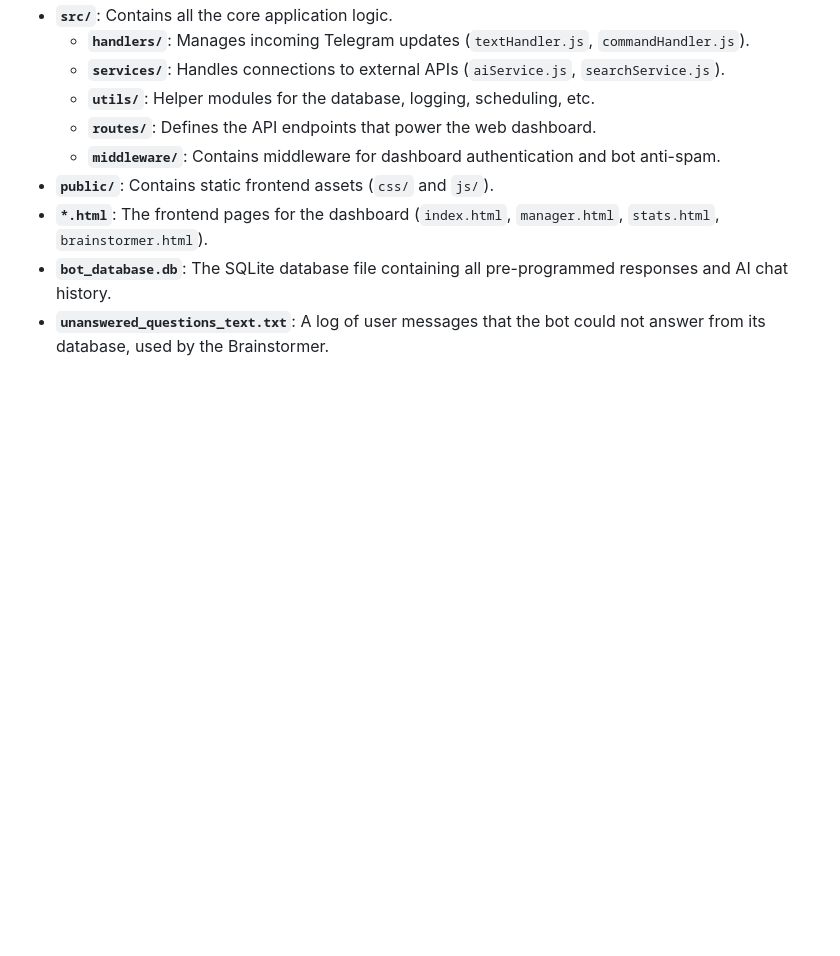
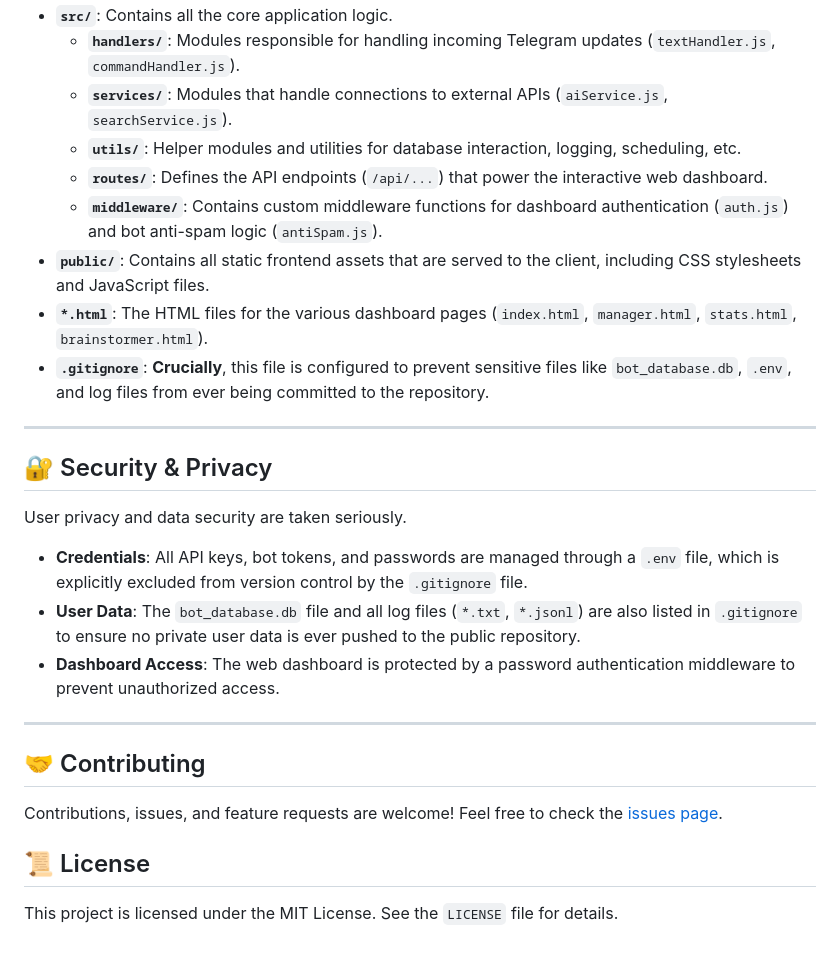
Before and after one commit to NotEduCo342/EbiAI, a Markdown page: README.md, the part around one of its changes. Drawn GitHub-style; blank space fills up the shorter version.

```diff
--- a/README.md
+++ b/README.md
@@ -70,10 +112,29 @@ The project is organized into a modular structure for maintainability.
 * **`src/`**: Contains all the core application logic.
-    * **`handlers/`**: Manages incoming Telegram updates (`textHandler.js`, `commandHandler.js`).
-    * **`services/`**: Handles connections to external APIs (`aiService.js`, `searchService.js`).
-    * **`utils/`**: Helper modules for the database, logging, scheduling, etc.
-    * **`routes/`**: Defines the API endpoints that power the web dashboard.
-    * **`middleware/`**: Contains middleware for dashboard authentication and bot anti-spam.
-* **`public/`**: Contains static frontend assets (`css/` and `js/`).
-* **`*.html`**: The frontend pages for the dashboard (`index.html`, `manager.html`, `stats.html`, `brainstormer.html`).
-* **`bot_database.db`**: The SQLite database file containing all pre-programmed responses and AI chat history.
-* **`unanswered_questions_text.txt`**: A log of user messages that the bot could not answer from its database, used by the Brainstormer.
+    * **`handlers/`**: Modules responsible for handling incoming Telegram updates (`textHandler.js`, `commandHandler.js`).
+    * **`services/`**: Modules that handle connections to external APIs (`aiService.js`, `searchService.js`).
+    * **`utils/`**: Helper modules and utilities for database interaction, logging, scheduling, etc.
+    * **`routes/`**: Defines the API endpoints (`/api/...`) that power the interactive web dashboard.
+    * **`middleware/`**: Contains custom middleware functions for dashboard authentication (`auth.js`) and bot anti-spam logic (`antiSpam.js`).
+* **`public/`**: Contains all static frontend assets that are served to the client, including CSS stylesheets and JavaScript files.
+* **`*.html`**: The HTML files for the various dashboard pages (`index.html`, `manager.html`, `stats.html`, `brainstormer.html`).
+* **`.gitignore`**: **Crucially**, this file is configured to prevent sensitive files like `bot_database.db`, `.env`, and log files from ever being committed to the repository.
+
+---
+
+## 🔐 Security & Privacy
+
+User privacy and data security are taken seriously.
+
+* **Credentials**: All API keys, bot tokens, and passwords are managed through a `.env` file, which is explicitly excluded from version control by the `.gitignore` file.
+* **User Data**: The `bot_database.db` file and all log files (`*.txt`, `*.jsonl`) are also listed in `.gitignore` to ensure no private user data is ever pushed to the public repository.
+* **Dashboard Access**: The web dashboard is protected by a password authentication middleware to prevent unauthorized access.
+
+---
+
+## 🤝 Contributing
+
+Contributions, issues, and feature requests are welcome! Feel free to check the [issues page](https://github.com/NotEduCo342/EbiAI/issues).
+
+## 📜 License
+
+This project is licensed under the MIT License. See the `LICENSE` file for details.
```
Also changed, not shown: other parts of README.md (+84 -42 lines).
